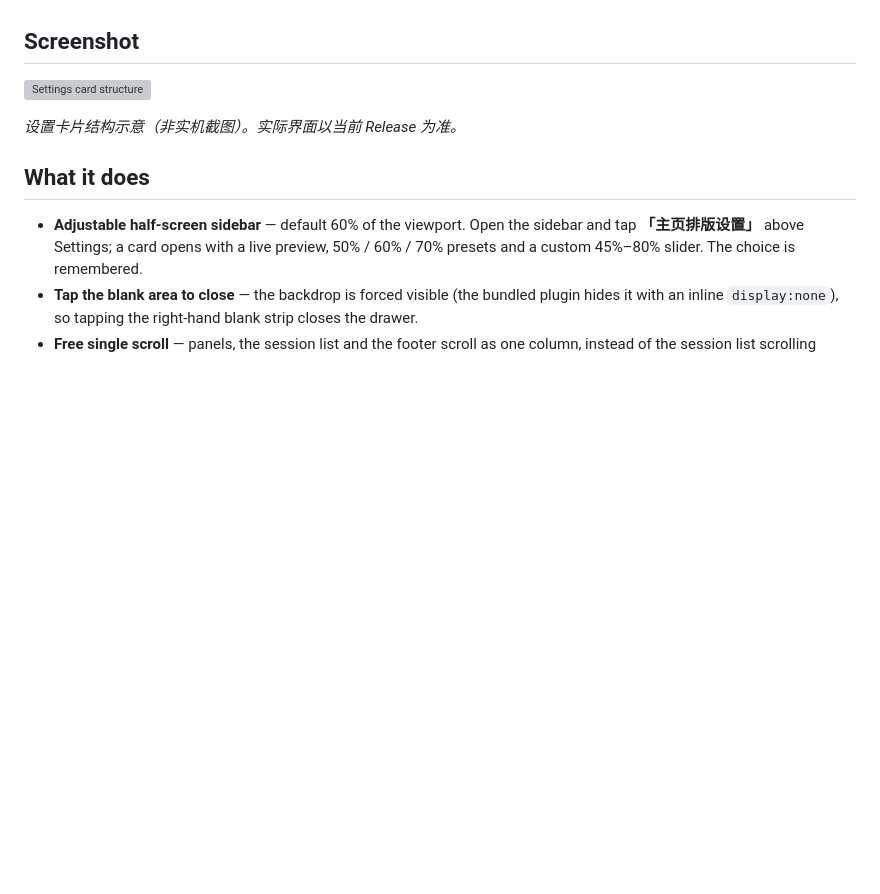
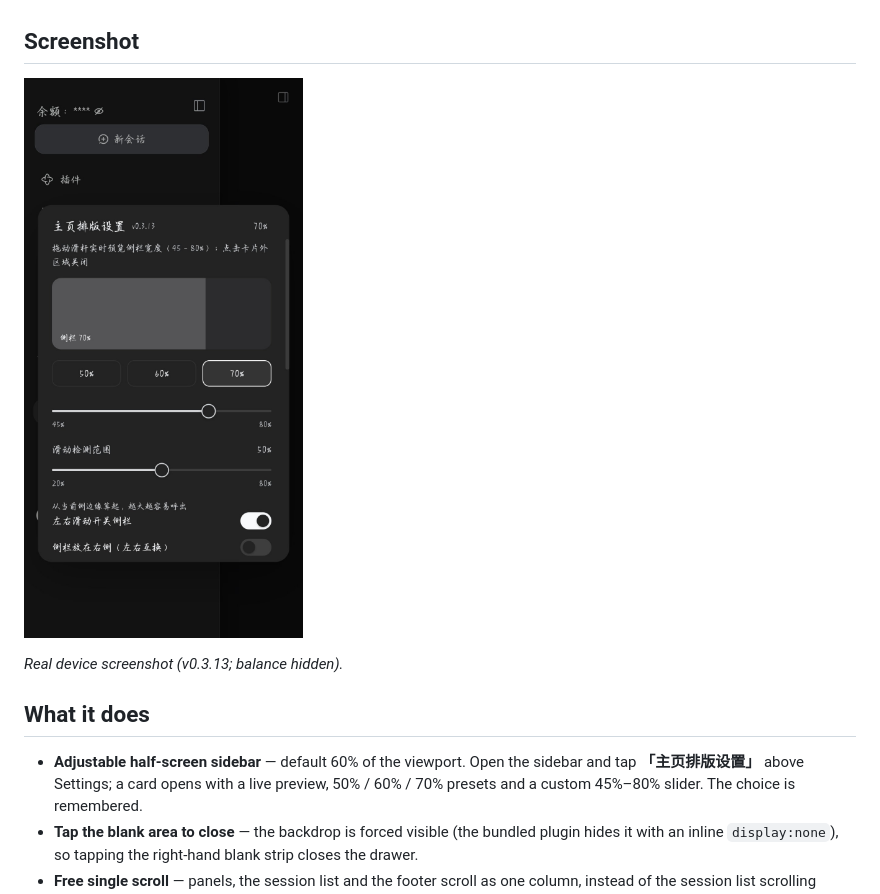
Before and after one commit to yinfenAce/dsh-sidebar-optimization, a Markdown page: README.md, the part around the change. GitHub-like rendering; pictures changed too: docs/screenshots/settings-real.jpg (added); blank space fills up the shorter version; grey boxes are pictures that could not be loaded.

Commit message:
docs: add real device screenshot

```diff
--- a/README.md
+++ b/README.md
@@ -12,9 +12,9 @@ that plugin; it only overrides a few mobile-specific styles and adds a couple of
 
 ## Screenshot
 
-![Settings card structure](docs/screenshots/settings-card.svg)
+![Settings card](docs/screenshots/settings-real.jpg)
 
-*设置卡片结构示意（非实机截图）。实际界面以当前 Release 为准。*
+*Real device screenshot (v0.3.13; balance hidden).*
 
 ## What it does
 
```
Also changed, not shown: README.zh.md (+2 -2 lines).
